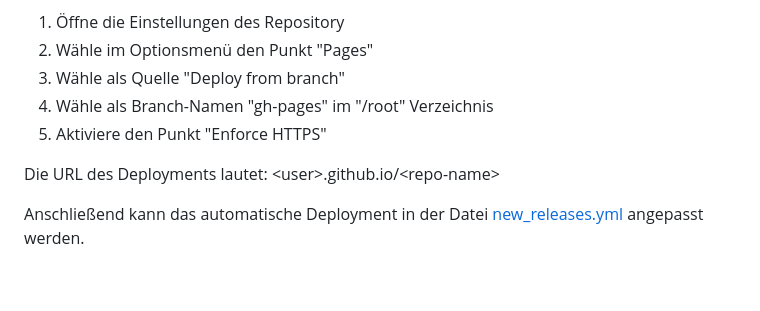
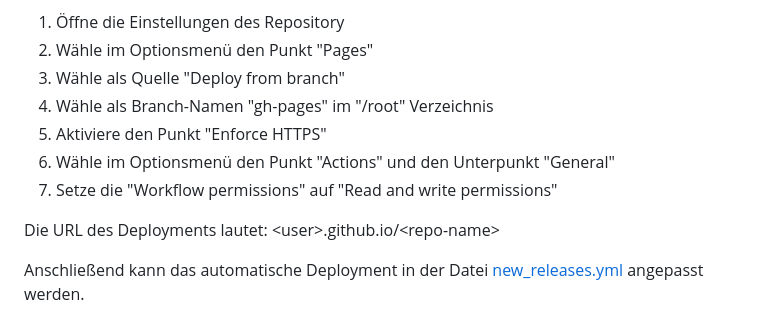
Before and after one commit to schuler-henry/dhbw-latex-template, a Markdown page: README.md, the part around the change. Drawn GitHub-style; blank space fills up the shorter version.

Commit message:
Added read-write permission info.

```diff
--- a/README.md
+++ b/README.md
@@ -153,6 +153,8 @@ Dazu müssen die Folgenden Schritte ausgeführt werden:
 3. Wähle als Quelle "Deploy from branch"
 4. Wähle als Branch-Namen "gh-pages" im "/root" Verzeichnis
 5. Aktiviere den Punkt "Enforce HTTPS"
+6. Wähle im Optionsmenü den Punkt "Actions" und den Unterpunkt "General"
+7. Setze die "Workflow permissions" auf "Read and write permissions"
 
 Die URL des Deployments lautet: \<user\>.github.io/\<repo-name\>
 
```
